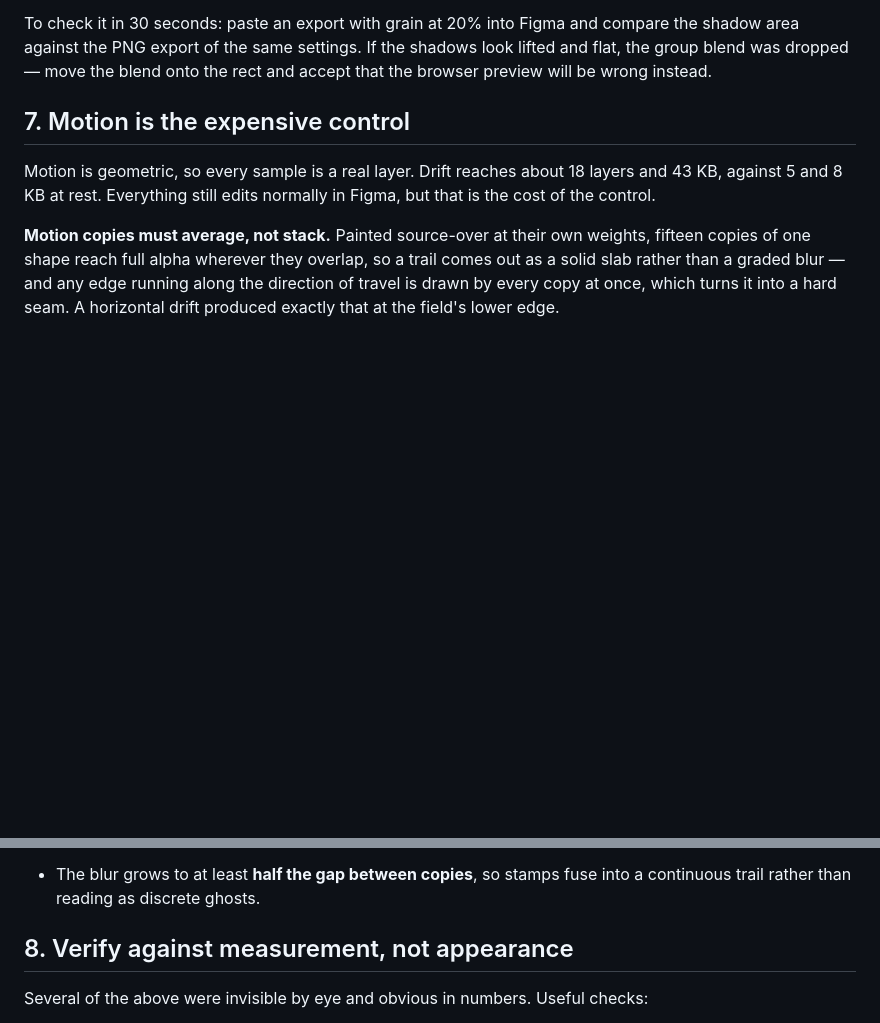
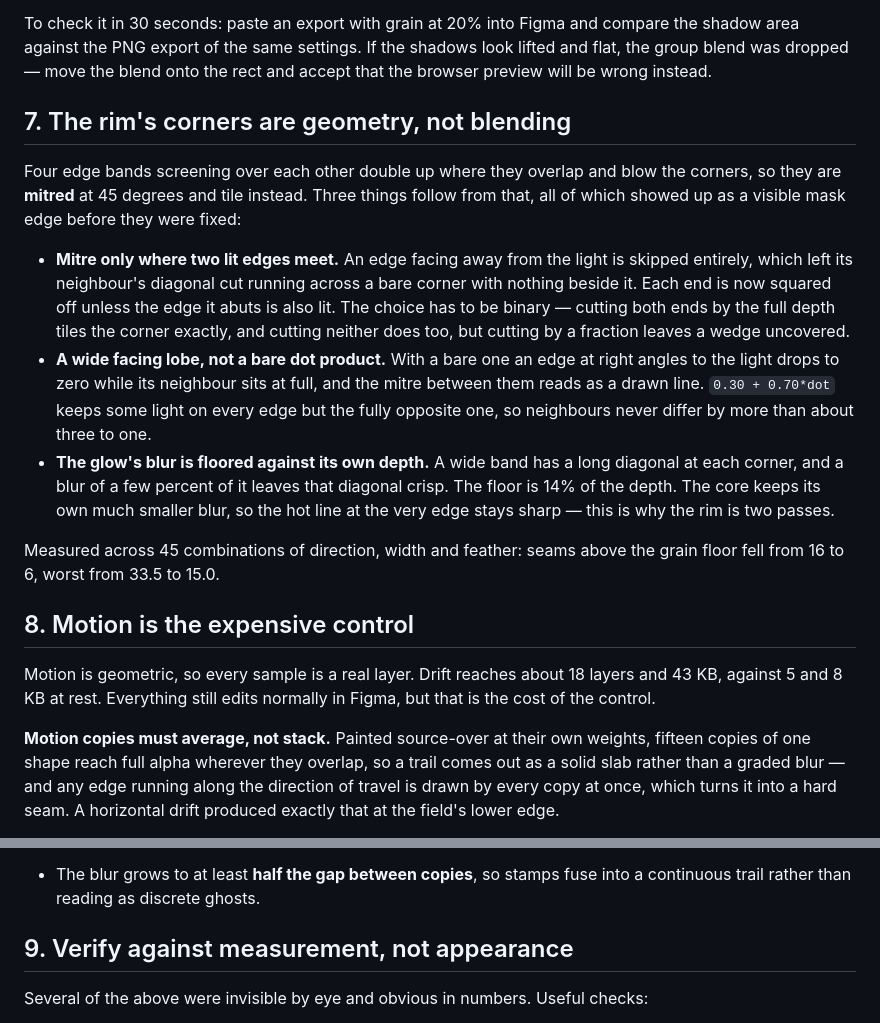
Before and after one commit to brendanwbrady/gradient-studio, a Markdown page: NOTES.md, 2 parts joined by grey strips. Rendered like a GitHub page; blank space fills up the shorter version.

```diff
--- a/NOTES.md
+++ b/NOTES.md
@@ -118,7 +118,32 @@ the shadow area against the PNG export of the same settings. If the shadows look
 lifted and flat, the group blend was dropped — move the blend onto the rect and
 accept that the browser preview will be wrong instead.
 
-## 7. Motion is the expensive control
+## 7. The rim's corners are geometry, not blending
+
+Four edge bands screening over each other double up where they overlap and blow the
+corners, so they are **mitred** at 45 degrees and tile instead. Three things follow
+from that, all of which showed up as a visible mask edge before they were fixed:
+
+- **Mitre only where two lit edges meet.** An edge facing away from the light is
+  skipped entirely, which left its neighbour's diagonal cut running across a bare
+  corner with nothing beside it. Each end is now squared off unless the edge it
+  abuts is also lit. The choice has to be binary — cutting both ends by the full
+  depth tiles the corner exactly, and cutting neither does too, but cutting by a
+  fraction leaves a wedge uncovered.
+- **A wide facing lobe, not a bare dot product.** With a bare one an edge at right
+  angles to the light drops to zero while its neighbour sits at full, and the mitre
+  between them reads as a drawn line. `0.30 + 0.70*dot` keeps some light on every
+  edge but the fully opposite one, so neighbours never differ by more than about
+  three to one.
+- **The glow's blur is floored against its own depth.** A wide band has a long
+  diagonal at each corner, and a blur of a few percent of it leaves that diagonal
+  crisp. The floor is 14% of the depth. The core keeps its own much smaller blur, so
+  the hot line at the very edge stays sharp — this is why the rim is two passes.
+
+Measured across 45 combinations of direction, width and feather: seams above the
+grain floor fell from 16 to 6, worst from 33.5 to 15.0.
+
+## 8. Motion is the expensive control
 
 Motion is geometric, so every sample is a real layer. Drift reaches about 18 layers
 and 43 KB, against 5 and 8 KB at rest. Everything still edits normally in Figma, but
@@ -141,7 +166,7 @@ Two further rules keep motion from breaking a hard-edged shape:
 - The blur grows to at least **half the gap between copies**, so stamps fuse into a
   continuous trail rather than reading as discrete ghosts.
 
-## 8. Verify against measurement, not appearance
+## 9. Verify against measurement, not appearance
 
 Several of the above were invisible by eye and obvious in numbers. Useful checks:
 
```
